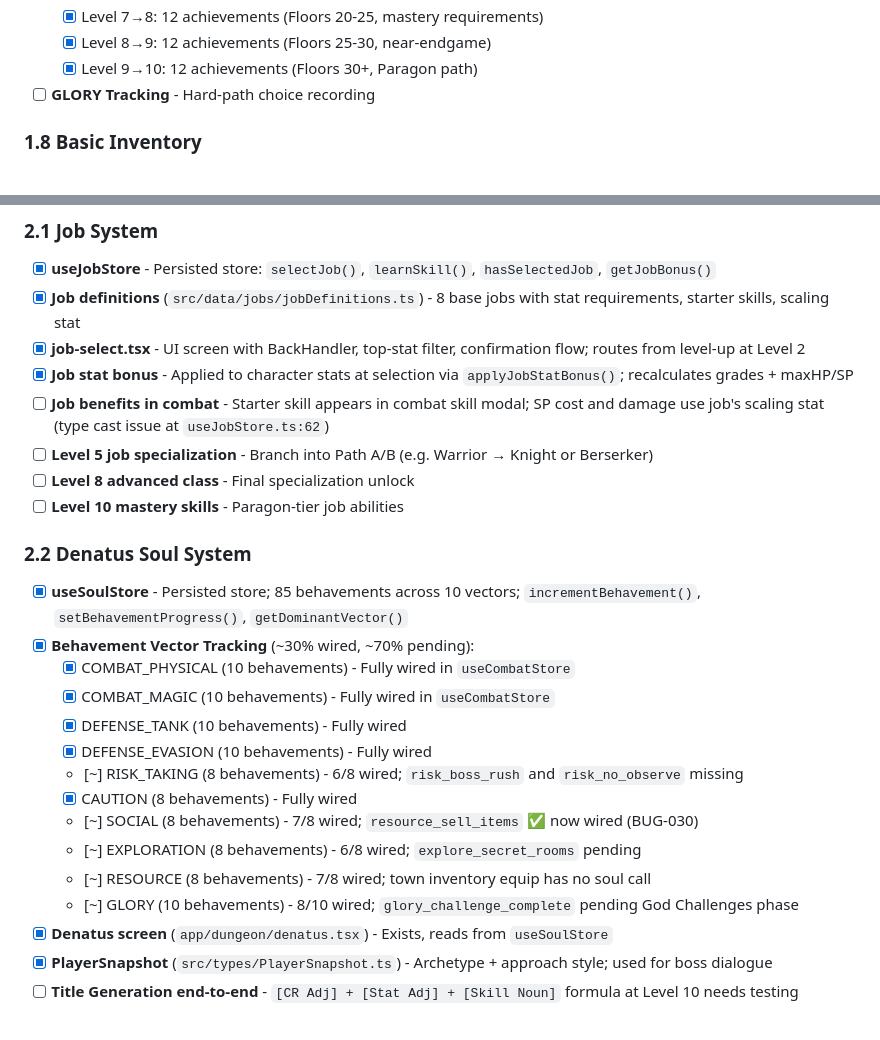
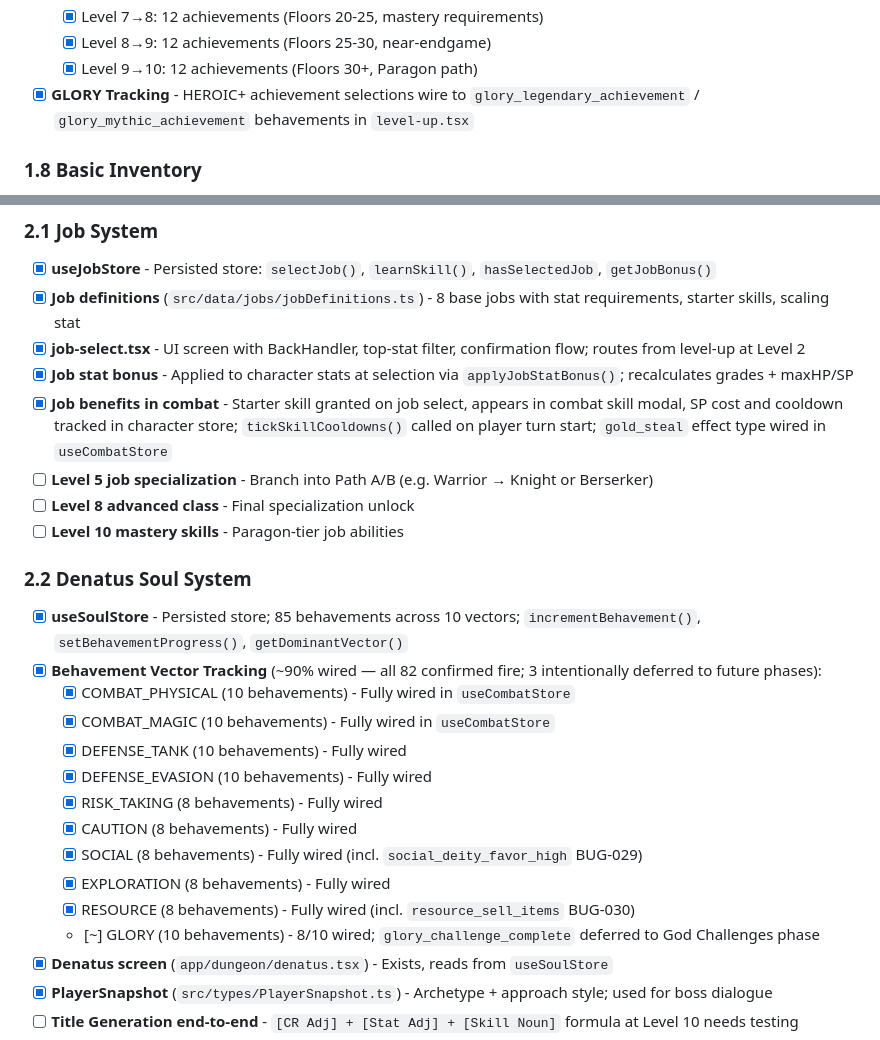
Before and after one commit to al3091/Kohrvellia, a Markdown page: PROGRESS.md, 2 parts joined by grey strips. Drawn GitHub-style.

```diff
--- a/PROGRESS.md
+++ b/PROGRESS.md
@@ -183,7 +183,7 @@
   - [x] Level 7→8: 12 achievements (Floors 20-25, mastery requirements)
   - [x] Level 8→9: 12 achievements (Floors 25-30, near-endgame)
   - [x] Level 9→10: 12 achievements (Floors 30+, Paragon path)
-- [ ] **GLORY Tracking** - Hard-path choice recording
+- [x] **GLORY Tracking** - HEROIC+ achievement selections wire to `glory_legendary_achievement` / `glory_mythic_achievement` behavements in `level-up.tsx`
 
 ### 1.8 Basic Inventory
 - [x] **Equipment Slots** - Weapon, Head, Chest, Legs, Boots, Accessory x2
@@ -279,24 +313,24 @@
 - [x] **Job definitions** (`src/data/jobs/jobDefinitions.ts`) - 8 base jobs with stat requirements, starter skills, scaling stat
 - [x] **job-select.tsx** - UI screen with BackHandler, top-stat filter, confirmation flow; routes from level-up at Level 2
 - [x] **Job stat bonus** - Applied to character stats at selection via `applyJobStatBonus()`; recalculates grades + maxHP/SP
-- [ ] **Job benefits in combat** - Starter skill appears in combat skill modal; SP cost and damage use job's scaling stat (type cast issue at `useJobStore.ts:62`)
+- [x] **Job benefits in combat** - Starter skill granted on job select, appears in combat skill modal, SP cost and cooldown tracked in character store; `tickSkillCooldowns()` called on player turn start; `gold_steal` effect type wired in `useCombatStore`
 - [ ] **Level 5 job specialization** - Branch into Path A/B (e.g. Warrior → Knight or Berserker)
 - [ ] **Level 8 advanced class** - Final specialization unlock
 - [ ] **Level 10 mastery skills** - Paragon-tier job abilities
 
 ### 2.2 Denatus Soul System
 - [x] **useSoulStore** - Persisted store; 85 behavements across 10 vectors; `incrementBehavement()`, `setBehavementProgress()`, `getDominantVector()`
-- [x] **Behavement Vector Tracking** (~30% wired, ~70% pending):
+- [x] **Behavement Vector Tracking** (~90% wired — all 82 confirmed fire; 3 intentionally deferred to future phases):
   - [x] COMBAT_PHYSICAL (10 behavements) - Fully wired in `useCombatStore`
   - [x] COMBAT_MAGIC (10 behavements) - Fully wired in `useCombatStore`
   - [x] DEFENSE_TANK (10 behavements) - Fully wired
   - [x] DEFENSE_EVASION (10 behavements) - Fully wired
-  - [~] RISK_TAKING (8 behavements) - 6/8 wired; `risk_boss_rush` and `risk_no_observe` missing
+  - [x] RISK_TAKING (8 behavements) - Fully wired
   - [x] CAUTION (8 behavements) - Fully wired
-  - [~] SOCIAL (8 behavements) - 7/8 wired; `resource_sell_items` ✅ now wired (BUG-030)
-  - [~] EXPLORATION (8 behavements) - 6/8 wired; `explore_secret_rooms` pending
-  - [~] RESOURCE (8 behavements) - 7/8 wired; town inventory equip has no soul call
-  - [~] GLORY (10 behavements) - 8/10 wired; `glory_challenge_complete` pending God Challenges phase
+  - [x] SOCIAL (8 behavements) - Fully wired (incl. `social_deity_favor_high` BUG-029)
+  - [x] EXPLORATION (8 behavements) - Fully wired
+  - [x] RESOURCE (8 behavements) - Fully wired (incl. `resource_sell_items` BUG-030)
+  - [~] GLORY (10 behavements) - 8/10 wired; `glory_challenge_complete` deferred to God Challenges phase
 - [x] **Denatus screen** (`app/dungeon/denatus.tsx`) - Exists, reads from `useSoulStore`
 - [x] **PlayerSnapshot** (`src/types/PlayerSnapshot.ts`) - Archetype + approach style; used for boss dialogue
 - [ ] **Title Generation end-to-end** - `[CR Adj] + [Stat Adj] + [Skill Noun]` formula at Level 10 needs testing
```
Also changed, not shown: other parts of PROGRESS.md (+36 -2 lines), CLAUDE.md (+16 -17 lines).
